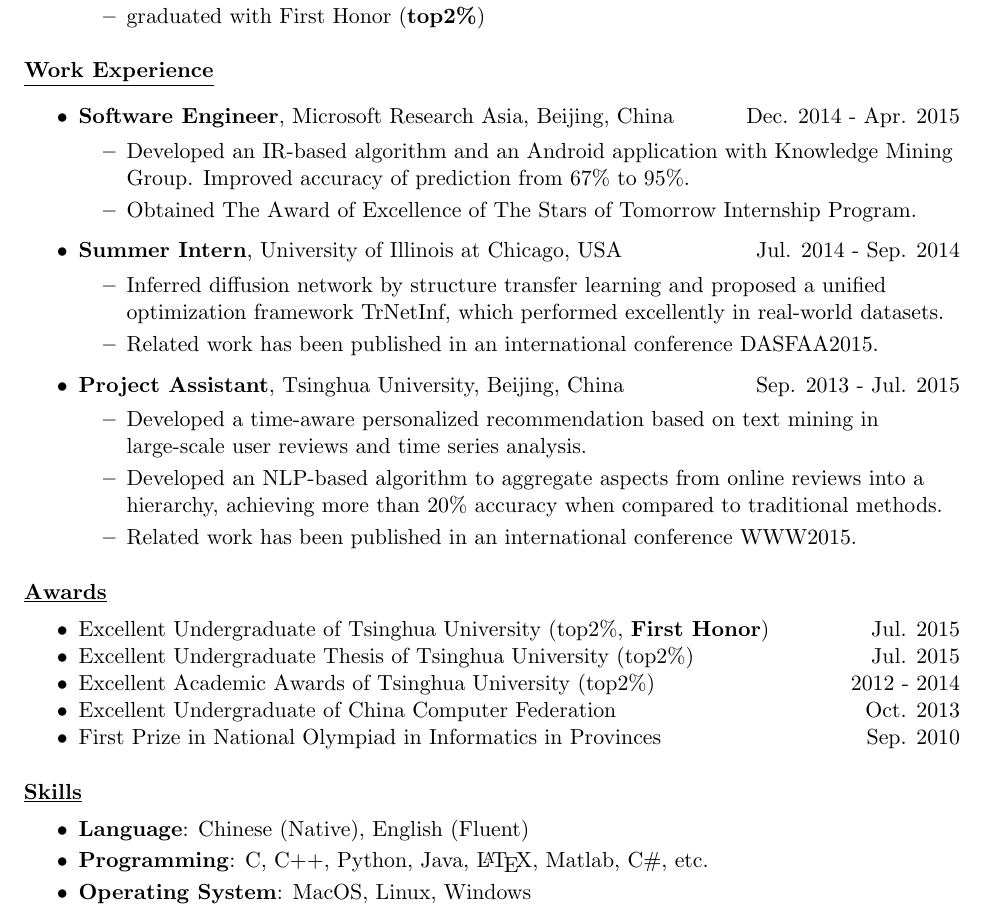
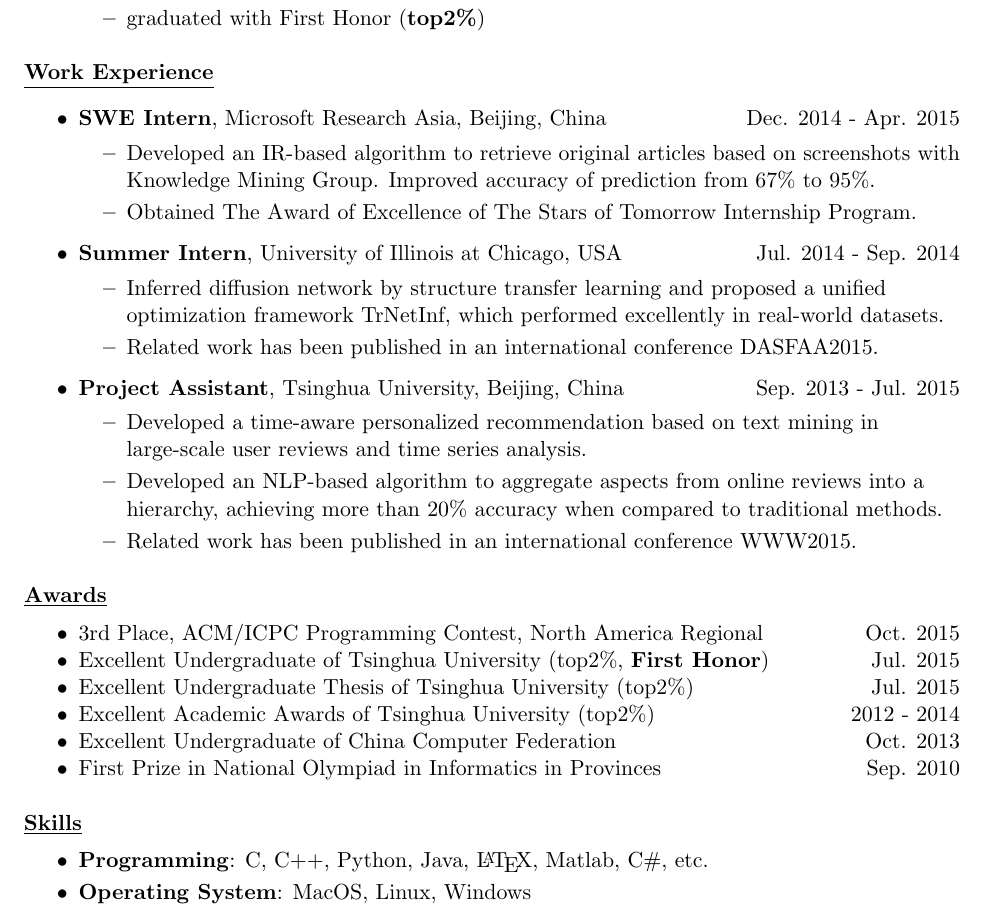
Before and after one commit to zhhthu11/resume, a LaTeX CV (resume.tex): part of the page, cut so that both start at the same text. Compiled offline with pdfLaTeX.

Commit message:
update ACM/ICPC

```diff
--- a/resume.tex
+++ b/resume.tex
@@ -46,9 +46,9 @@
 { \textbf{\underline{Work Experience}}}\\\medskip
 
 \begin{itemize}
-   \item \textbf{Software Engineer}, Microsoft Research Asia, Beijing, China \hfill Dec. 2014 - Apr. 2015\\
+   \item \textbf{SWE Intern}, Microsoft Research Asia, Beijing, China \hfill Dec. 2014 - Apr. 2015\\
      \begin{itemize}
-     \item Developed an IR-based algorithm and an Android application with Knowledge Mining Group. Improved accuracy of prediction from 67\% to 95\%.
+     \item Developed an IR-based algorithm to retrieve original articles based on screenshots with Knowledge Mining Group. Improved accuracy of prediction from 67\% to 95\%.
      \item Obtained The Award of Excellence of The Stars of Tomorrow Internship Program.\\\medskip
      \end{itemize}
 
@@ -71,6 +71,7 @@
 
 { \textbf{\underline{Awards}}}\\
 \begin{itemize}
+\item 3rd Place, ACM/ICPC Programming Contest, North America Regional \hfill Oct. 2015
 \item Excellent Undergraduate of Tsinghua University (top2\%, \textbf{First Honor}) \hfill Jul. 2015
 \item Excellent Undergraduate Thesis of Tsinghua University (top2\%) \hfill Jul. 2015
 \item Excellent Academic Awards of Tsinghua University (top2\%) \hfill 2012 - 2014
@@ -82,7 +83,6 @@
 
 { \textbf{\underline{Skills}}}
 \begin{itemize}
-    \item \textbf{Language}: Chinese (Native), English (Fluent)\\\smallskip
     \item \textbf{Programming}: C, C++, Python, Java, {\LaTeX},  Matlab, C\#, etc.\\\smallskip
     \item \textbf{Operating System}: MacOS, Linux, Windows
 \end{itemize}
```
Also changed, not shown: resume_Honghui_Zhang.pdf, 3 other files.
